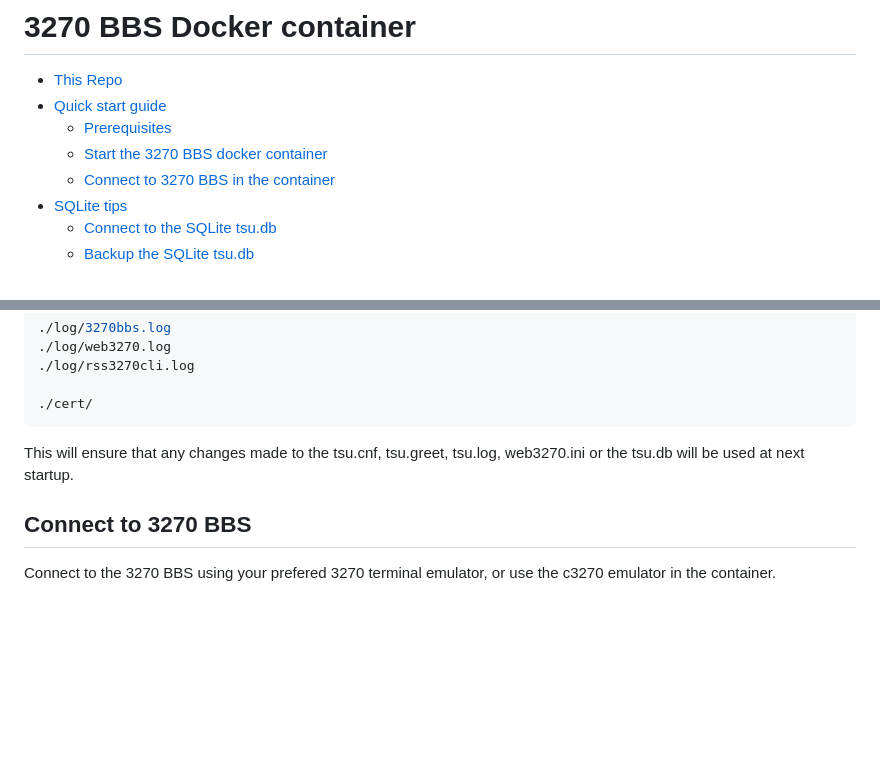
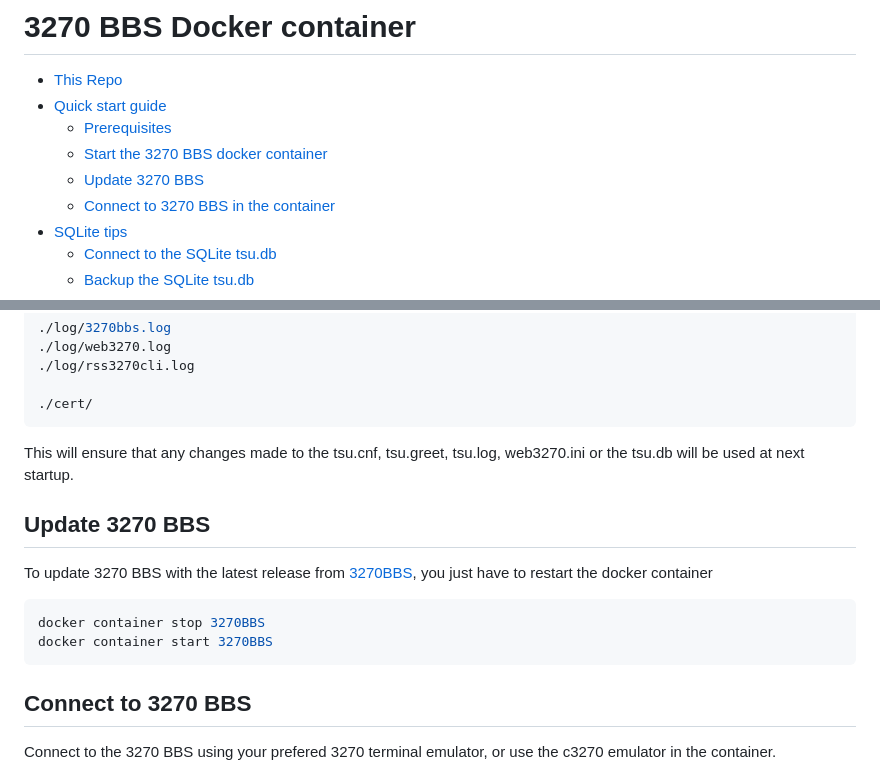
Before and after one commit to MortenHarding/docker-3270BBS, a Markdown page: README.md, 2 parts joined by grey strips. GitHub-like rendering; blank space fills up the shorter version.

````diff
--- a/README.md
+++ b/README.md
@@ -4,6 +4,7 @@
 - [Quick start guide](#Quick-start-guide)
   - [Prerequisites](#Prerequisites)
   - [Start the 3270 BBS docker container](#start-the-3270-bbs-docker-container)
+  - [Update 3270 BBS](#update-3270-bbs)
   - [Connect to 3270 BBS in the container](#connect-to-3270-bbs)
 - [SQLite tips](#sqlite-tips-for-the-container)
   - [Connect to the SQLite tsu.db](#connect-to-tsudb-in-the-running-container)
@@ -85,6 +86,15 @@ The files and their location:
 
 This will ensure that any changes made to the tsu.cnf, tsu.greet, tsu.log, web3270.ini or the tsu.db will be used at next startup.
 
+## Update 3270 BBS
+
+To update 3270 BBS with the latest release from [3270BBS](https://github.com/moshix/3270BBS/releases), you just have to restart the docker container
+
+```sh
+docker container stop 3270BBS
+docker container start 3270BBS
+```
+
 ## Connect to 3270 BBS
 
 Connect to the 3270 BBS using your prefered 3270 terminal emulator, or use the c3270 emulator in the container.
````
